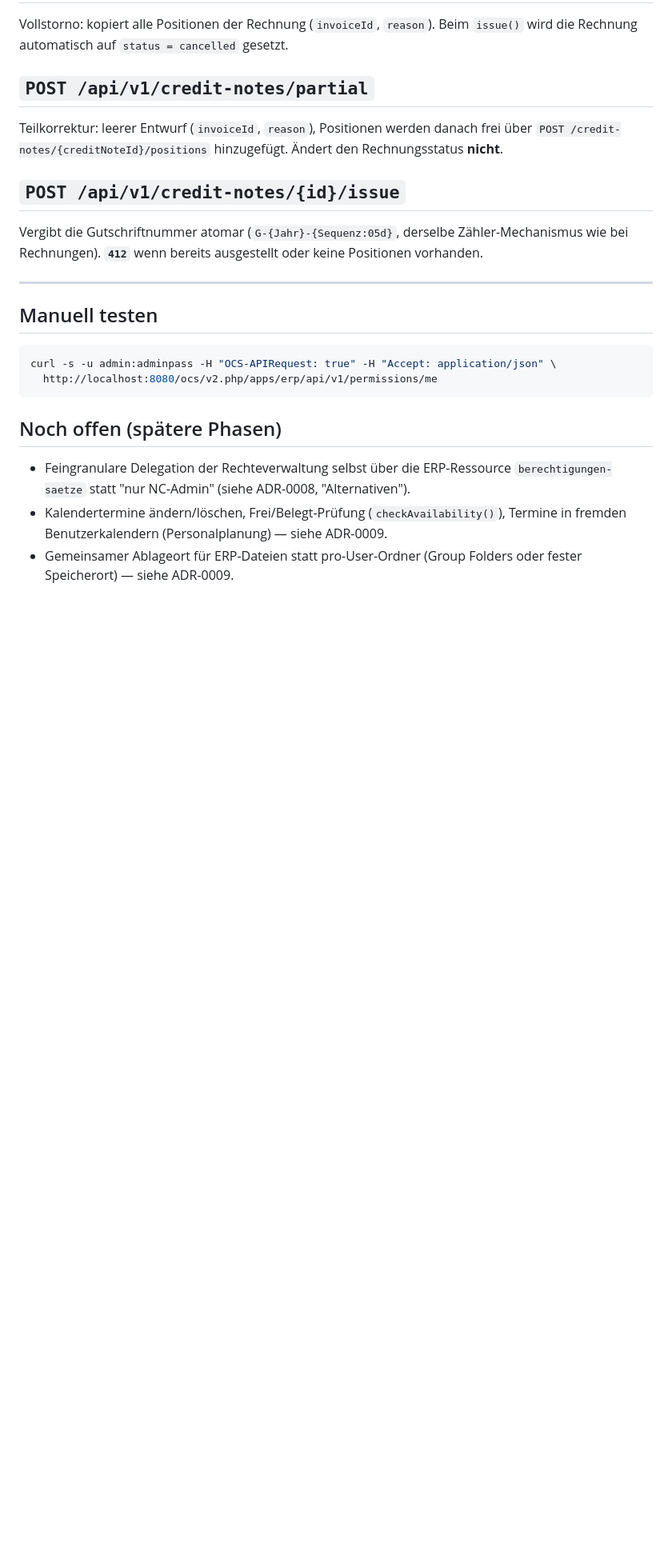
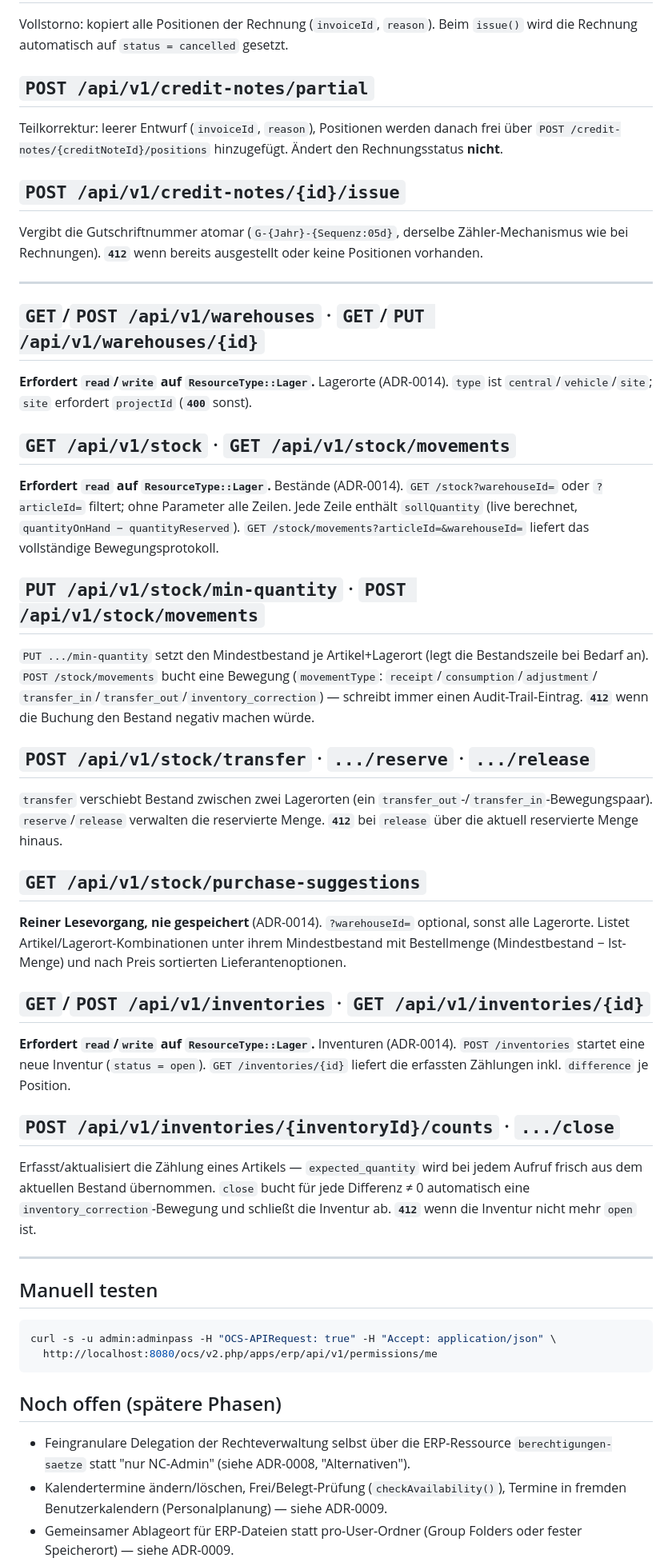
Before and after one commit to KayBeckmann/Nextcloud-ERP, a Markdown page: docs/api/v1.md, the part around one of its changes. Shown at 80% size. GitHub-like rendering; blank space fills up the shorter version.

````diff
--- a/docs/api/v1.md
+++ b/docs/api/v1.md
@@ -442,6 +442,60 @@ oder keine Positionen vorhanden.
 
 ---
 
+## `GET`/`POST /api/v1/warehouses` · `GET`/`PUT /api/v1/warehouses/{id}`
+
+**Erfordert `read`/`write` auf `ResourceType::Lager`.** Lagerorte
+(ADR-0014). `type` ist `central`/`vehicle`/`site`; `site` erfordert
+`projectId` (**`400`** sonst).
+
+## `GET /api/v1/stock` · `GET /api/v1/stock/movements`
+
+**Erfordert `read` auf `ResourceType::Lager`.** Bestände (ADR-0014).
+`GET /stock?warehouseId=` oder `?articleId=` filtert; ohne Parameter alle
+Zeilen. Jede Zeile enthält `sollQuantity` (live berechnet, `quantityOnHand
+− quantityReserved`). `GET /stock/movements?articleId=&warehouseId=`
+liefert das vollständige Bewegungsprotokoll.
+
+## `PUT /api/v1/stock/min-quantity` · `POST /api/v1/stock/movements`
+
+`PUT .../min-quantity` setzt den Mindestbestand je Artikel+Lagerort (legt
+die Bestandszeile bei Bedarf an). `POST /stock/movements` bucht eine
+Bewegung (`movementType`: `receipt`/`consumption`/`adjustment`/
+`transfer_in`/`transfer_out`/`inventory_correction`) — schreibt immer
+einen Audit-Trail-Eintrag. **`412`** wenn die Buchung den Bestand negativ
+machen würde.
+
+## `POST /api/v1/stock/transfer` · `.../reserve` · `.../release`
+
+`transfer` verschiebt Bestand zwischen zwei Lagerorten (ein
+`transfer_out`-/`transfer_in`-Bewegungspaar). `reserve`/`release`
+verwalten die reservierte Menge. **`412`** bei `release` über die
+aktuell reservierte Menge hinaus.
+
+## `GET /api/v1/stock/purchase-suggestions`
+
+**Reiner Lesevorgang, nie gespeichert** (ADR-0014). `?warehouseId=`
+optional, sonst alle Lagerorte. Listet Artikel/Lagerort-Kombinationen
+unter ihrem Mindestbestand mit Bestellmenge (Mindestbestand − Ist-Menge)
+und nach Preis sortierten Lieferantenoptionen.
+
+## `GET`/`POST /api/v1/inventories` · `GET /api/v1/inventories/{id}`
+
+**Erfordert `read`/`write` auf `ResourceType::Lager`.** Inventuren
+(ADR-0014). `POST /inventories` startet eine neue Inventur (`status =
+open`). `GET /inventories/{id}` liefert die erfassten Zählungen inkl.
+`difference` je Position.
+
+## `POST /api/v1/inventories/{inventoryId}/counts` · `.../close`
+
+Erfasst/aktualisiert die Zählung eines Artikels — `expected_quantity`
+wird bei jedem Aufruf frisch aus dem aktuellen Bestand übernommen.
+`close` bucht für jede Differenz ≠ 0 automatisch eine
+`inventory_correction`-Bewegung und schließt die Inventur ab. **`412`**
+wenn die Inventur nicht mehr `open` ist.
+
+---
+
 ## Manuell testen
 
 ```bash
````
Also changed, not shown: other parts of docs/api/v1.md (+4 -1 lines), docs/roadmap.md (+2 -1 lines), docs/status.md (+50 -0 lines).
